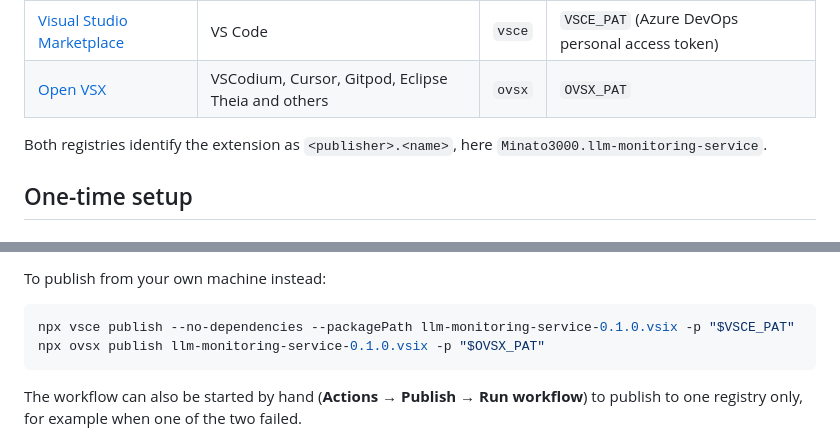
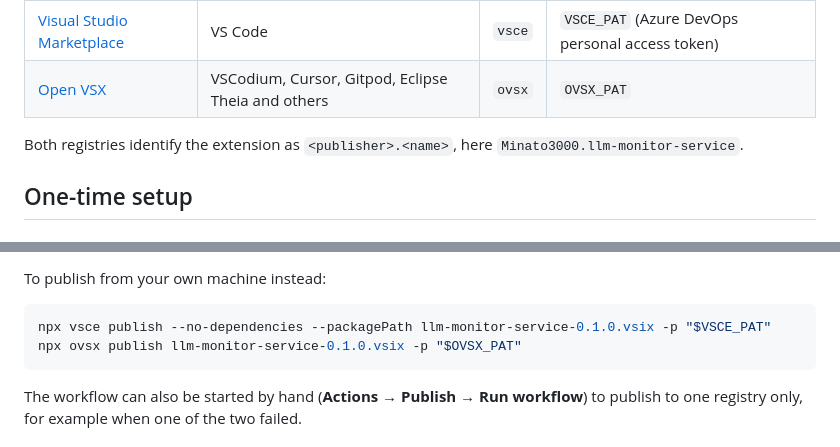
Before and after one commit to Minato3000/model-monitoring-service, a Markdown page: docs/PUBLISHING.md, 2 parts joined by grey strips. Rendered like a GitHub page.

````diff
--- a/docs/PUBLISHING.md
+++ b/docs/PUBLISHING.md
@@ -7,7 +7,7 @@ The extension is published to two registries from the same `.vsix`:
 | [Visual Studio Marketplace](https://marketplace.visualstudio.com/) | VS Code | `vsce` | `VSCE_PAT` (Azure DevOps personal access token) |
 | [Open VSX](https://open-vsx.org/) | VSCodium, Cursor, Gitpod, Eclipse Theia and others | `ovsx` | `OVSX_PAT` |
 
-Both registries identify the extension as `<publisher>.<name>`, here `Minato3000.llm-monitoring-service`.
+Both registries identify the extension as `<publisher>.<name>`, here `Minato3000.llm-monitor-service`.
 
 ## One-time setup
 
@@ -50,8 +50,8 @@ In the repository, **Settings → Secrets and variables → Actions**, add:
 To publish from your own machine instead:
 
 ```bash
-npx vsce publish --no-dependencies --packagePath llm-monitoring-service-0.1.0.vsix -p "$VSCE_PAT"
-npx ovsx publish llm-monitoring-service-0.1.0.vsix -p "$OVSX_PAT"
+npx vsce publish --no-dependencies --packagePath llm-monitor-service-0.1.0.vsix -p "$VSCE_PAT"
+npx ovsx publish llm-monitor-service-0.1.0.vsix -p "$OVSX_PAT"
 ```
 
 The workflow can also be started by hand (**Actions → Publish → Run workflow**) to publish to one registry only, for example when one of the two failed.
````
Also changed, not shown: README.md (+7 -7 lines), docs/banner.png, icons/icon.png, 5 other files.
